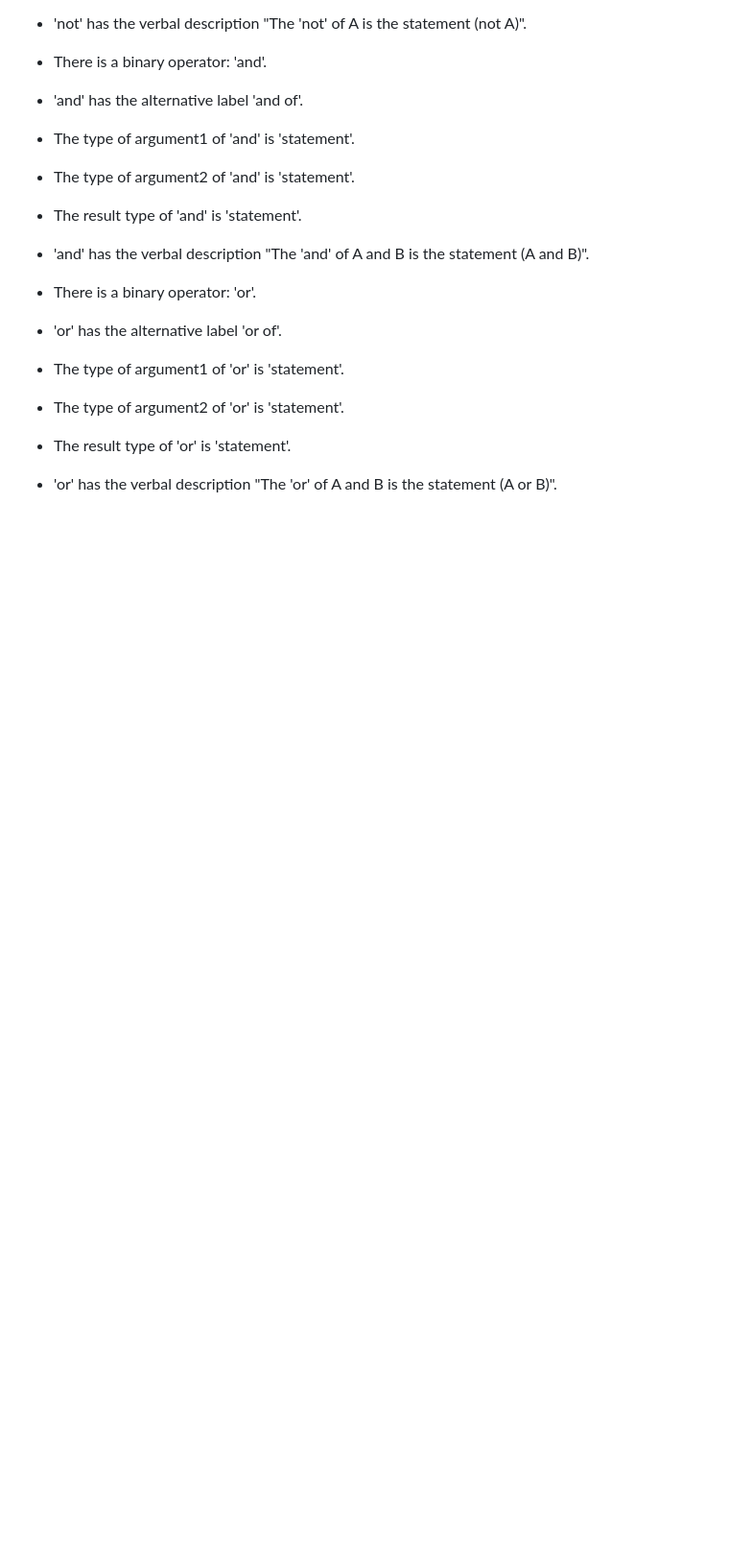
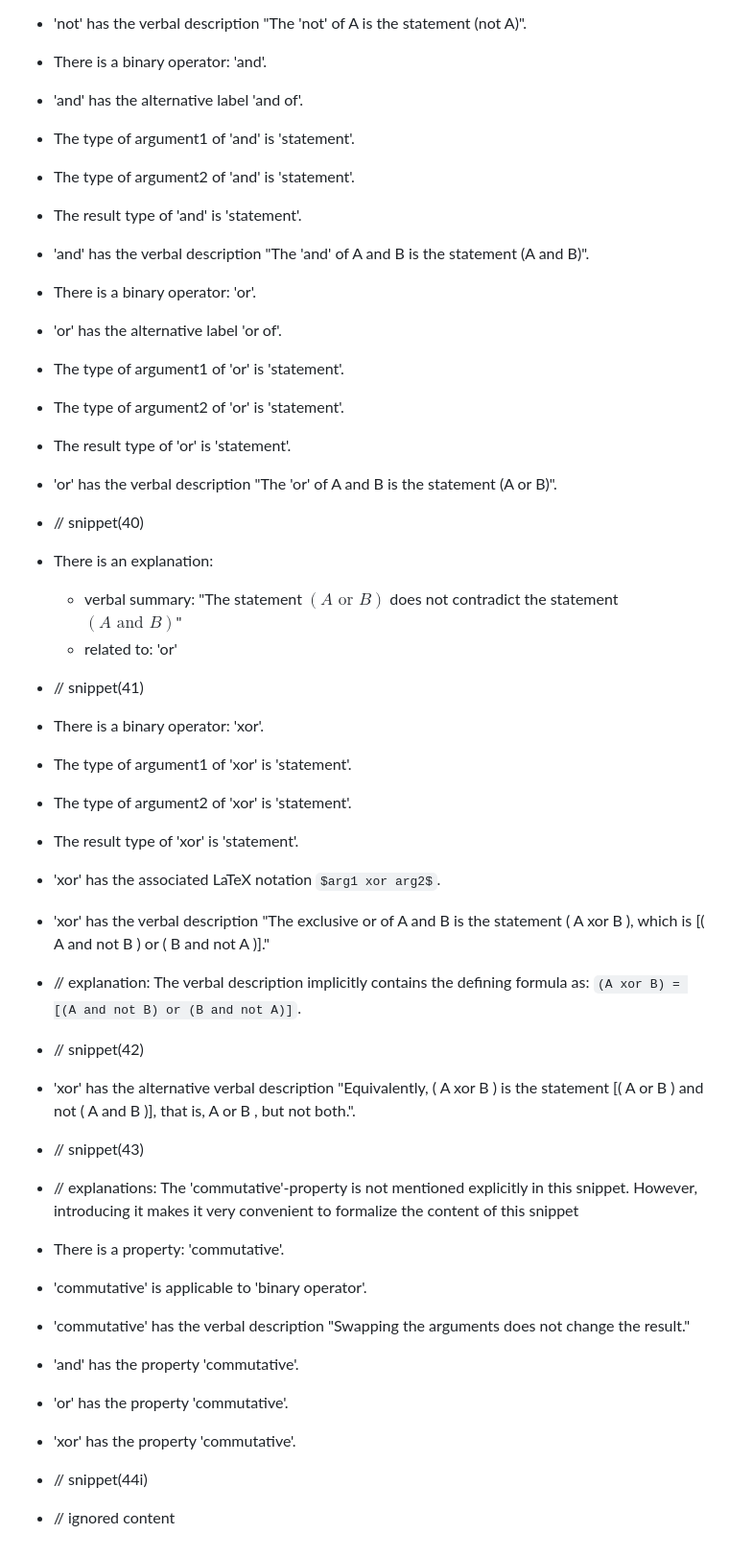
Before and after one commit to fkr4eng/stafo, a Markdown page: data/formalized_statements0.md, the part around the change. Shown: that part at 96% size. Rendered like a GitHub page; blank space fills up the shorter version.

Commit message:
more content (with some manual editing)
# Last 3 commits:

# 7049f54 more statements (without manual editing)
# fe7a744 more content and updated prompt (terminology statement type)
# 2d95a8b extend prompt template, fix inconsistencies in formalized_statements0.md

```diff
--- a/data/formalized_statements0.md
+++ b/data/formalized_statements0.md
@@ -335,3 +335,32 @@
 - The type of argument2 of 'or' is 'statement'.
 - The result type of 'or' is 'statement'.
 - 'or' has the verbal description "The 'or' of A and B is the statement (A or B)".
+
+- // snippet(40)
+- There is an explanation:
+    - verbal summary: "The statement $(A\mbox{ or } B)$ does not contradict the statement $(A\mbox{ and } B)$"
+    - related to: 'or'
+
+- // snippet(41)
+- There is a binary operator: 'xor'.
+- The type of argument1 of 'xor' is 'statement'.
+- The type of argument2 of 'xor' is 'statement'.
+- The result type of 'xor' is 'statement'.
+- 'xor' has the associated LaTeX notation `$arg1 xor arg2$`.
+- 'xor' has the verbal description "The exclusive or of  A  and  B  is the statement  ( A  xor  B ), which is  [( A  and not  B ) or ( B  and not  A )]."
+- // explanation: The verbal description implicitly contains the defining formula as: `(A xor B) = [(A and not B) or (B and not A)]`.
+
+- // snippet(42)
+- 'xor' has the alternative verbal description "Equivalently,  ( A  xor  B )  is the statement  [( A  or  B ) and not ( A  and  B )], that is,  A  or  B , but not both.".
+
+- // snippet(43)
+- // explanations: The 'commutative'-property is not mentioned explicitly in this snippet. However, introducing it makes it very convenient to formalize the content of this snippet
+- There is a property: 'commutative'.
+- 'commutative' is applicable to 'binary operator'.
+- 'commutative' has the verbal description "Swapping the arguments does not change the result."
+- 'and' has the property 'commutative'.
+- 'or' has the property 'commutative'.
+- 'xor' has the property 'commutative'.
+
+- // snippet(44i)
+- // ignored content
```
